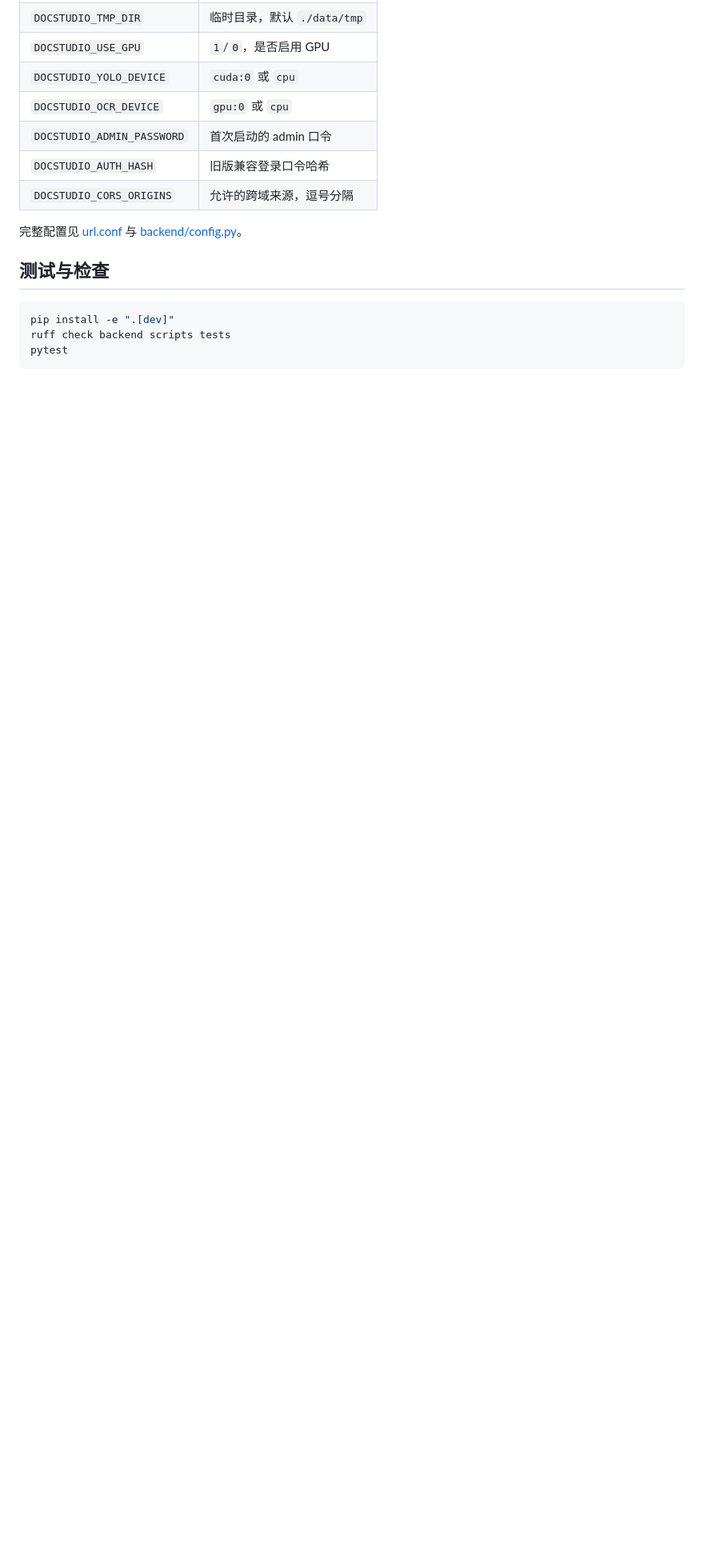
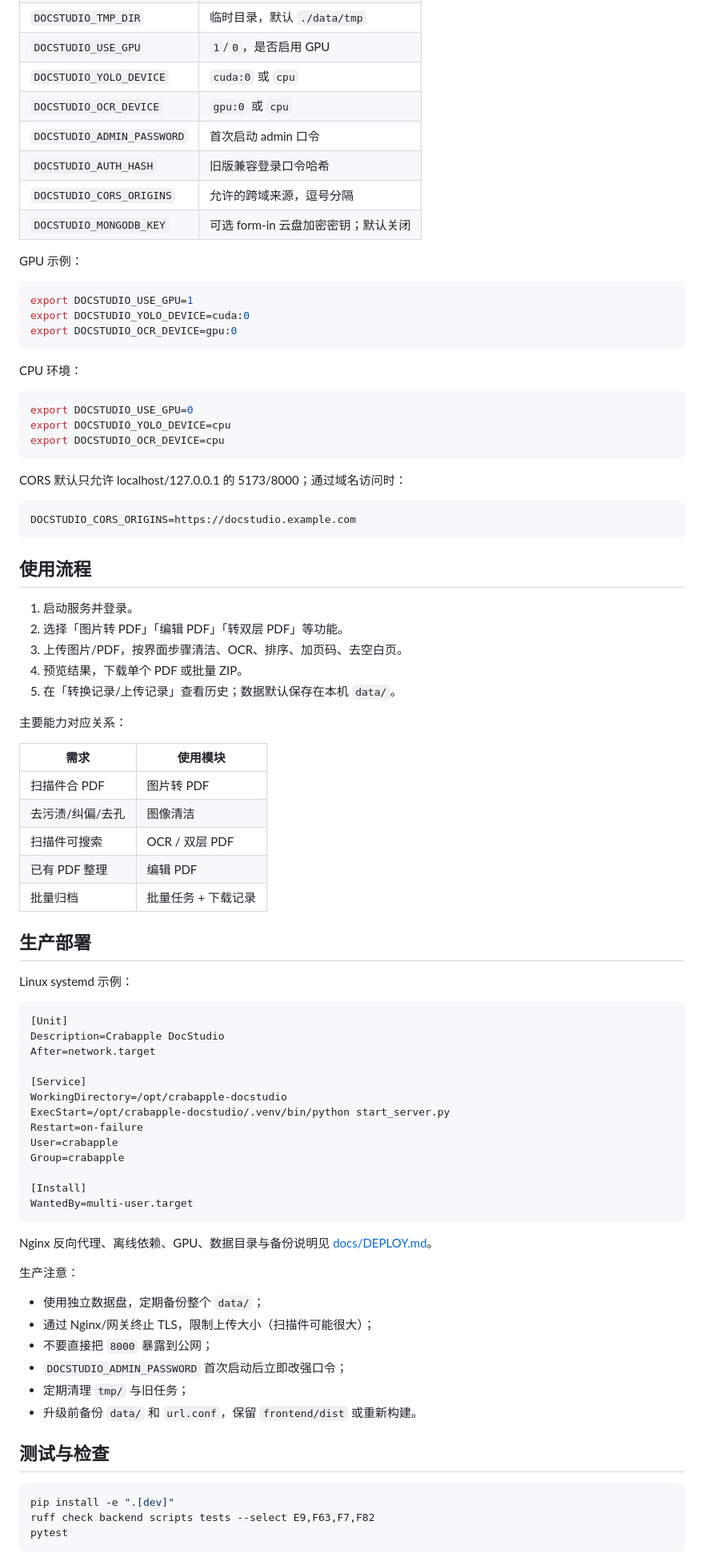
Before and after one commit to xuechong1989/crabapple-docstudio, a Markdown page: README.md, the part around one of its changes. Shown at 80% size. Drawn GitHub-style; blank space fills up the shorter version.

````diff
--- a/README.md
+++ b/README.md
@@ -121,17 +179,87 @@ python scripts/hash_password.py
 | `DOCSTUDIO_USE_GPU` | `1`/`0`，是否启用 GPU |
 | `DOCSTUDIO_YOLO_DEVICE` | `cuda:0` 或 `cpu` |
 | `DOCSTUDIO_OCR_DEVICE` | `gpu:0` 或 `cpu` |
-| `DOCSTUDIO_ADMIN_PASSWORD` | 首次启动的 admin 口令 |
+| `DOCSTUDIO_ADMIN_PASSWORD` | 首次启动 admin 口令 |
 | `DOCSTUDIO_AUTH_HASH` | 旧版兼容登录口令哈希 |
 | `DOCSTUDIO_CORS_ORIGINS` | 允许的跨域来源，逗号分隔 |
+| `DOCSTUDIO_MONGODB_KEY` | 可选 form-in 云盘加密密钥；默认关闭 |
 
-完整配置见 [url.conf](url.conf) 与 [backend/config.py](backend/config.py)。
+GPU 示例：
+
+```bash
+export DOCSTUDIO_USE_GPU=1
+export DOCSTUDIO_YOLO_DEVICE=cuda:0
+export DOCSTUDIO_OCR_DEVICE=gpu:0
+```
+
+CPU 环境：
+
+```bash
+export DOCSTUDIO_USE_GPU=0
+export DOCSTUDIO_YOLO_DEVICE=cpu
+export DOCSTUDIO_OCR_DEVICE=cpu
+```
+
+CORS 默认只允许 localhost/127.0.0.1 的 5173/8000；通过域名访问时：
+
+```ini
+DOCSTUDIO_CORS_ORIGINS=https://docstudio.example.com
+```
+
+## 使用流程
+
+1. 启动服务并登录。
+2. 选择「图片转 PDF」「编辑 PDF」「转双层 PDF」等功能。
+3. 上传图片/PDF，按界面步骤清洁、OCR、排序、加页码、去空白页。
+4. 预览结果，下载单个 PDF 或批量 ZIP。
+5. 在「转换记录/上传记录」查看历史；数据默认保存在本机 `data/`。
+
+主要能力对应关系：
+
+| 需求 | 使用模块 |
+|---|---|
+| 扫描件合 PDF | 图片转 PDF |
+| 去污渍/纠偏/去孔 | 图像清洁 |
+| 扫描件可搜索 | OCR / 双层 PDF |
+| 已有 PDF 整理 | 编辑 PDF |
+| 批量归档 | 批量任务 + 下载记录 |
+
+## 生产部署
+
+Linux systemd 示例：
+
+```ini
+[Unit]
+Description=Crabapple DocStudio
+After=network.target
+
+[Service]
+WorkingDirectory=/opt/crabapple-docstudio
+ExecStart=/opt/crabapple-docstudio/.venv/bin/python start_server.py
+Restart=on-failure
+User=crabapple
+Group=crabapple
+
+[Install]
+WantedBy=multi-user.target
+```
+
+Nginx 反向代理、离线依赖、GPU、数据目录与备份说明见 [docs/DEPLOY.md](docs/DEPLOY.md)。
+
+生产注意：
+
+- 使用独立数据盘，定期备份整个 `data/`；
+- 通过 Nginx/网关终止 TLS，限制上传大小（扫描件可能很大）；
+- 不要直接把 `8000` 暴露到公网；
+- `DOCSTUDIO_ADMIN_PASSWORD` 首次启动后立即改强口令；
+- 定期清理 `tmp/` 与旧任务；
+- 升级前备份 `data/` 和 `url.conf`，保留 `frontend/dist` 或重新构建。
 
 ## 测试与检查
 
 ```bash
 pip install -e ".[dev]"
-ruff check backend scripts tests
+ruff check backend scripts tests --select E9,F63,F7,F82
 pytest
 ```
 
````
Also changed, not shown: other parts of README.md (+126 -56 lines).
